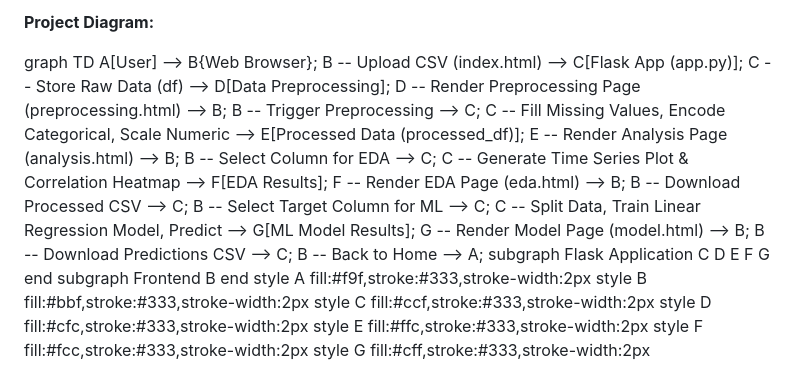
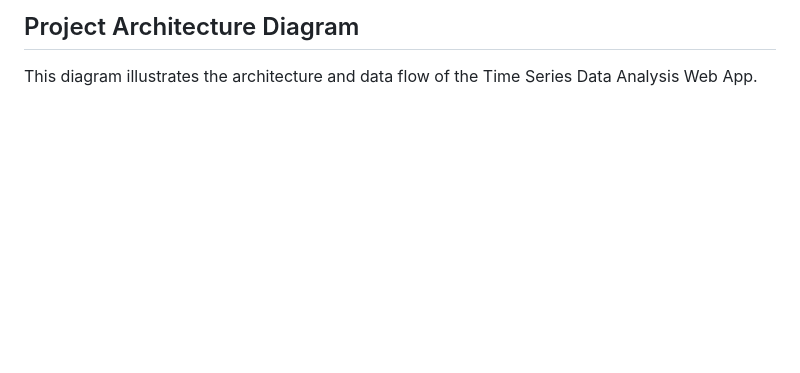
Before and after one commit to jamilEmon/Time-Series-Data-Analysis-Web-App, a Markdown page: README.md, the part around the change printed below. Drawn GitHub-style; blank space fills up the shorter version.

```diff
--- a/README.md
+++ b/README.md
@@ -35,5 +64,5 @@ __Technology Stack:__
 
-__Project Diagram:__
+## Project Architecture Diagram
 
-graph TD A[User] --> B{Web Browser}; B -- Upload CSV (index.html) --> C[Flask App (app.py)]; C -- Store Raw Data (df) --> D[Data Preprocessing]; D -- Render Preprocessing Page (preprocessing.html) --> B; B -- Trigger Preprocessing --> C; C -- Fill Missing Values, Encode Categorical, Scale Numeric --> E[Processed Data (processed_df)]; E -- Render Analysis Page (analysis.html) --> B; B -- Select Column for EDA --> C; C -- Generate Time Series Plot & Correlation Heatmap --> F[EDA Results]; F -- Render EDA Page (eda.html) --> B; B -- Download Processed CSV --> C; B -- Select Target Column for ML --> C; C -- Split Data, Train Linear Regression Model, Predict --> G[ML Model Results]; G -- Render Model Page (model.html) --> B; B -- Download Predictions CSV --> C; B -- Back to Home --> A; subgraph Flask Application C D E F G end subgraph Frontend B end style A fill:#f9f,stroke:#333,stroke-width:2px style B fill:#bbf,stroke:#333,stroke-width:2px style C fill:#ccf,stroke:#333,stroke-width:2px style D fill:#cfc,stroke:#333,stroke-width:2px style E fill:#ffc,stroke:#333,stroke-width:2px style F fill:#fcc,stroke:#333,stroke-width:2px style G fill:#cff,stroke:#333,stroke-width:2px
+This diagram illustrates the architecture and data flow of the Time Series Data Analysis Web App.
 
```
Also changed, not shown: other parts of README.md (+122 -25 lines).
